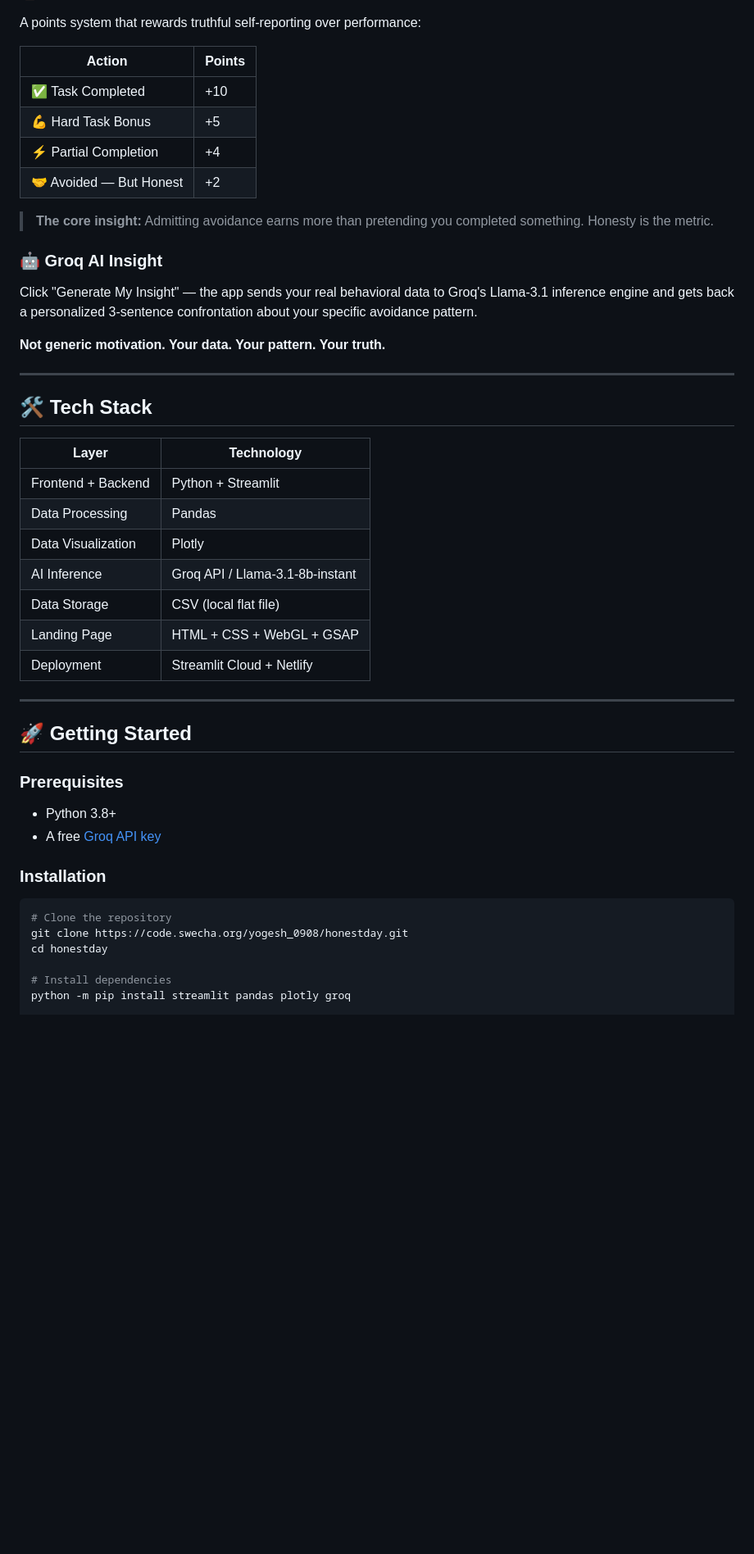
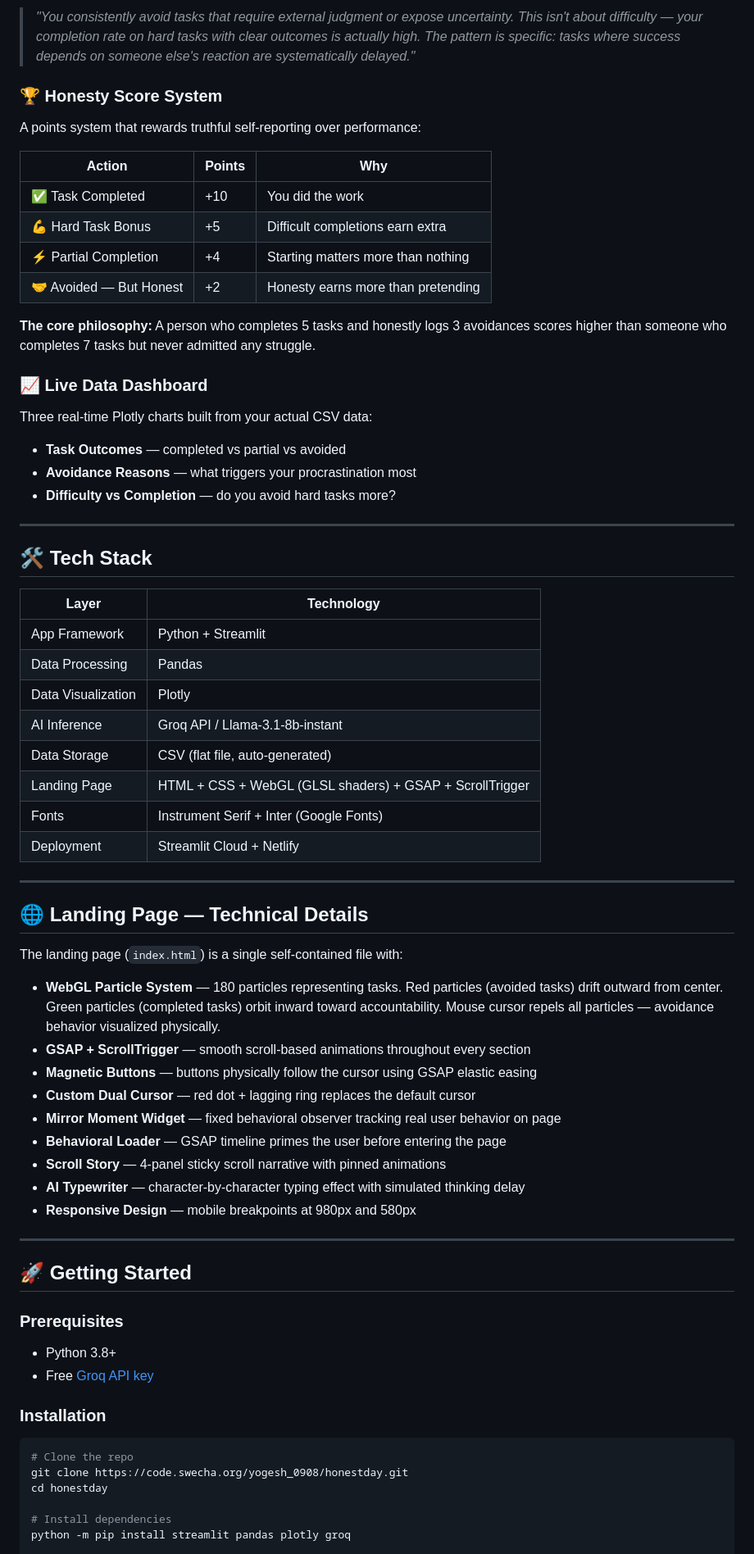
Before and after one commit to maheshwaramyogesh/honestday, a Markdown page: README.MD, the part around one of its changes. Shown at 82% size. Drawn GitHub-style; blank space fills up the shorter version.

````diff
--- a/README.MD
+++ b/README.MD
@@ -42,32 +67,53 @@ Three real-time Plotly charts reveal:
+> *"You consistently avoid tasks that require external judgment or expose uncertainty. This isn't about difficulty — your completion rate on hard tasks with clear outcomes is actually high. The pattern is specific: tasks where success depends on someone else's reaction are systematically delayed."*
+
+### 🏆 Honesty Score System
 A points system that rewards truthful self-reporting over performance:
 
-| Action | Points |
-|--------|--------|
-| ✅ Task Completed | +10 |
-| 💪 Hard Task Bonus | +5 |
-| ⚡ Partial Completion | +4 |
-| 🤝 Avoided — But Honest | +2 |
+| Action | Points | Why |
+|---|---|---|
+| ✅ Task Completed | +10 | You did the work |
+| 💪 Hard Task Bonus | +5 | Difficult completions earn extra |
+| ⚡ Partial Completion | +4 | Starting matters more than nothing |
+| 🤝 Avoided — But Honest | +2 | Honesty earns more than pretending |
 
-> **The core insight:** Admitting avoidance earns more than pretending you completed something. Honesty is the metric.
+**The core philosophy:** A person who completes 5 tasks and honestly logs 3 avoidances scores higher than someone who completes 7 tasks but never admitted any struggle.
 
-### 🤖 Groq AI Insight
-Click "Generate My Insight" — the app sends your real behavioral data to Groq's Llama-3.1 inference engine and gets back a personalized 3-sentence confrontation about your specific avoidance pattern.
-
-**Not generic motivation. Your data. Your pattern. Your truth.**
+### 📈 Live Data Dashboard
+Three real-time Plotly charts built from your actual CSV data:
+- **Task Outcomes** — completed vs partial vs avoided
+- **Avoidance Reasons** — what triggers your procrastination most
+- **Difficulty vs Completion** — do you avoid hard tasks more?
 
 ---
 
 ## 🛠️ Tech Stack
 
 | Layer | Technology |
-|-------|------------|
-| Frontend + Backend | Python + Streamlit |
+|---|---|
+| App Framework | Python + Streamlit |
 | Data Processing | Pandas |
 | Data Visualization | Plotly |
 | AI Inference | Groq API / Llama-3.1-8b-instant |
-| Data Storage | CSV (local flat file) |
-| Landing Page | HTML + CSS + WebGL + GSAP |
+| Data Storage | CSV (flat file, auto-generated) |
+| Landing Page | HTML + CSS + WebGL (GLSL shaders) + GSAP + ScrollTrigger |
+| Fonts | Instrument Serif + Inter (Google Fonts) |
 | Deployment | Streamlit Cloud + Netlify |
+
+---
+
+## 🌐 Landing Page — Technical Details
+
+The landing page (`index.html`) is a single self-contained file with:
+
+- **WebGL Particle System** — 180 particles representing tasks. Red particles (avoided tasks) drift outward from center. Green particles (completed tasks) orbit inward toward accountability. Mouse cursor repels all particles — avoidance behavior visualized physically.
+- **GSAP + ScrollTrigger** — smooth scroll-based animations throughout every section
+- **Magnetic Buttons** — buttons physically follow the cursor using GSAP elastic easing
+- **Custom Dual Cursor** — red dot + lagging ring replaces the default cursor
+- **Mirror Moment Widget** — fixed behavioral observer tracking real user behavior on page
+- **Behavioral Loader** — GSAP timeline primes the user before entering the page
+- **Scroll Story** — 4-panel sticky scroll narrative with pinned animations
+- **AI Typewriter** — character-by-character typing effect with simulated thinking delay
+- **Responsive Design** — mobile breakpoints at 980px and 580px
 
 ---
 
@@ -75,12 +121,12 @@ Click "Generate My Insight" — the app sends your real behavioral data to Groq'
 
 ### Prerequisites
 - Python 3.8+
-- A free [Groq API key](https://console.groq.com)
+- Free [Groq API key](https://console.groq.com)
 
 ### Installation
 
 ```bash
-# Clone the repository
+# Clone the repo
 git clone https://code.swecha.org/yogesh_0908/honestday.git
 cd honestday
 
````
Also changed, not shown: other parts of README.MD (+74 -64 lines).
